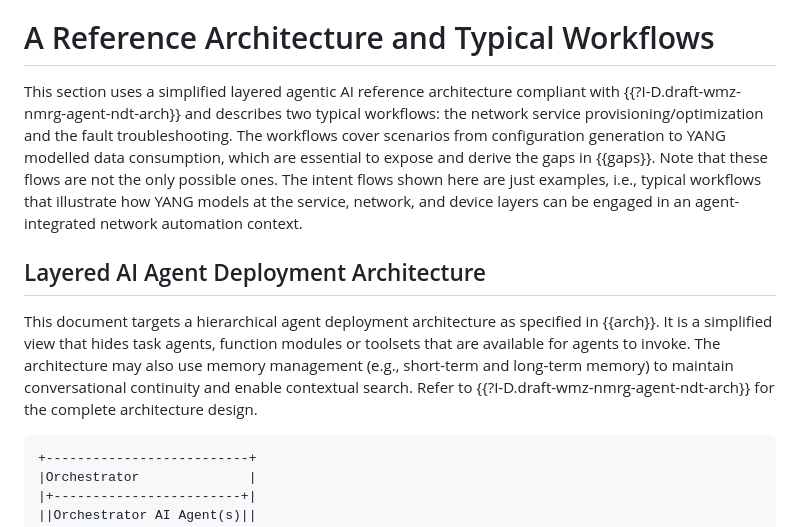
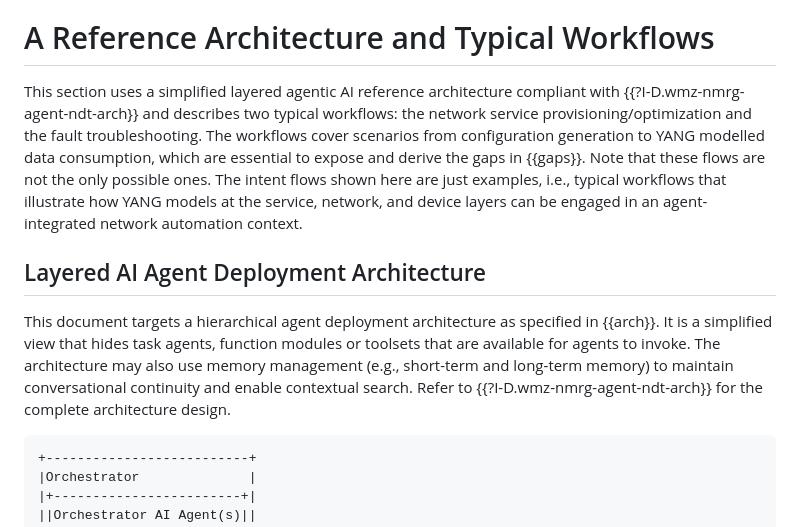
Before and after one commit to QiufangMa/AgentImpact2YANG, a Markdown page: draft-xxx-yang-agent-challenges.md, the part around the change. Drawn GitHub-style.

Commit message:
fix reference nits

```diff
--- a/draft-xxx-yang-agent-challenges.md
+++ b/draft-xxx-yang-agent-challenges.md
@@ -121,12 +121,12 @@ AI Agent:
 
 # A Reference Architecture and Typical Workflows
 
-This section uses a simplified layered agentic AI reference architecture compliant with {{?I-D.draft-wmz-nmrg-agent-ndt-arch}} and describes two typical workflows: the network service provisioning/optimization and the fault troubleshooting. The workflows cover scenarios from configuration generation to YANG modelled data consumption, which are essential to expose and derive the gaps in {{gaps}}. Note that these flows are not the only possible ones. The intent flows shown here are just examples, i.e., typical workflows that illustrate how YANG models at the service, network, and device layers can be engaged in an agent-integrated network automation context.
+This section uses a simplified layered agentic AI reference architecture compliant with {{?I-D.wmz-nmrg-agent-ndt-arch}} and describes two typical workflows: the network service provisioning/optimization and the fault troubleshooting. The workflows cover scenarios from configuration generation to YANG modelled data consumption, which are essential to expose and derive the gaps in {{gaps}}. Note that these flows are not the only possible ones. The intent flows shown here are just examples, i.e., typical workflows that illustrate how YANG models at the service, network, and device layers can be engaged in an agent-integrated network automation context.
 
 ## Layered AI Agent Deployment Architecture
 
 This document targets a hierarchical agent deployment architecture as specified in {{arch}}. It is a simplified view that hides task agents, function modules or toolsets that are available for agents to invoke. The architecture may also use memory management (e.g., short-term and long-term memory) to maintain conversational continuity and enable contextual search.
-Refer to {{?I-D.draft-wmz-nmrg-agent-ndt-arch}} for the complete architecture design.
+Refer to {{?I-D.wmz-nmrg-agent-ndt-arch}} for the complete architecture design.
 
 
 ~~~~
```
